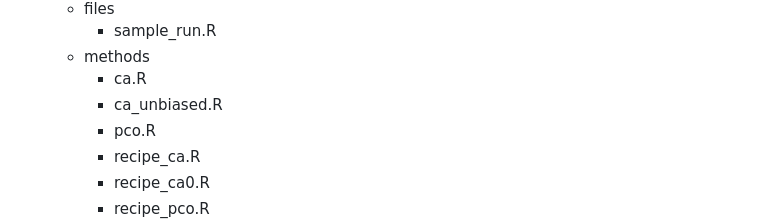
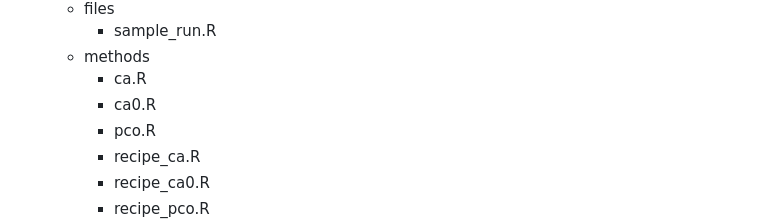
Before and after one commit to smithhelen/LostInTheForest, a Markdown page: README.md, the part around the change. GitHub-like rendering.

```diff
--- a/README.md
+++ b/README.md
@@ -33,7 +33,7 @@ The key contents are organised as follows:
         -   sample_run.R
     -   methods
         -   ca.R
-        -   ca_unbiased.R
+        -   ca0.R
         -   pco.R
         -   recipe_ca.R
         -   recipe_ca0.R
```
